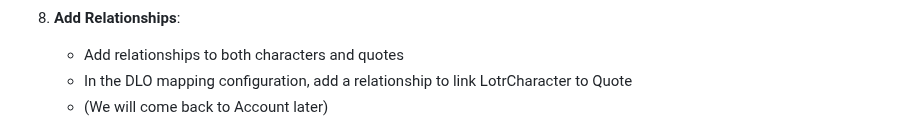
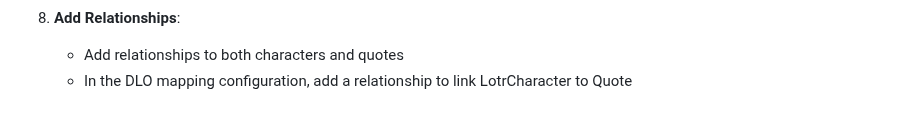
Before and after one commit to daviddarkins-accenture/lotr, a Markdown page: README.md, the part around the change. Drawn GitHub-style.

Commit message:
Remove '(We will come back to Account later)' note from Step 8

```diff
--- a/README.md
+++ b/README.md
@@ -472,7 +472,6 @@ Mapping Account to LotrCharacter creates a relationship that enables:
 8. **Add Relationships**:
    - Add relationships to both characters and quotes
    - In the DLO mapping configuration, add a relationship to link LotrCharacter to Quote
-   - (We will come back to Account later)
 
 ![Start Adding Relationship](assets/dcstream_newlotrchardmorelstart.png)
 *Start adding relationship between LotrCharacter and Quote*
```
